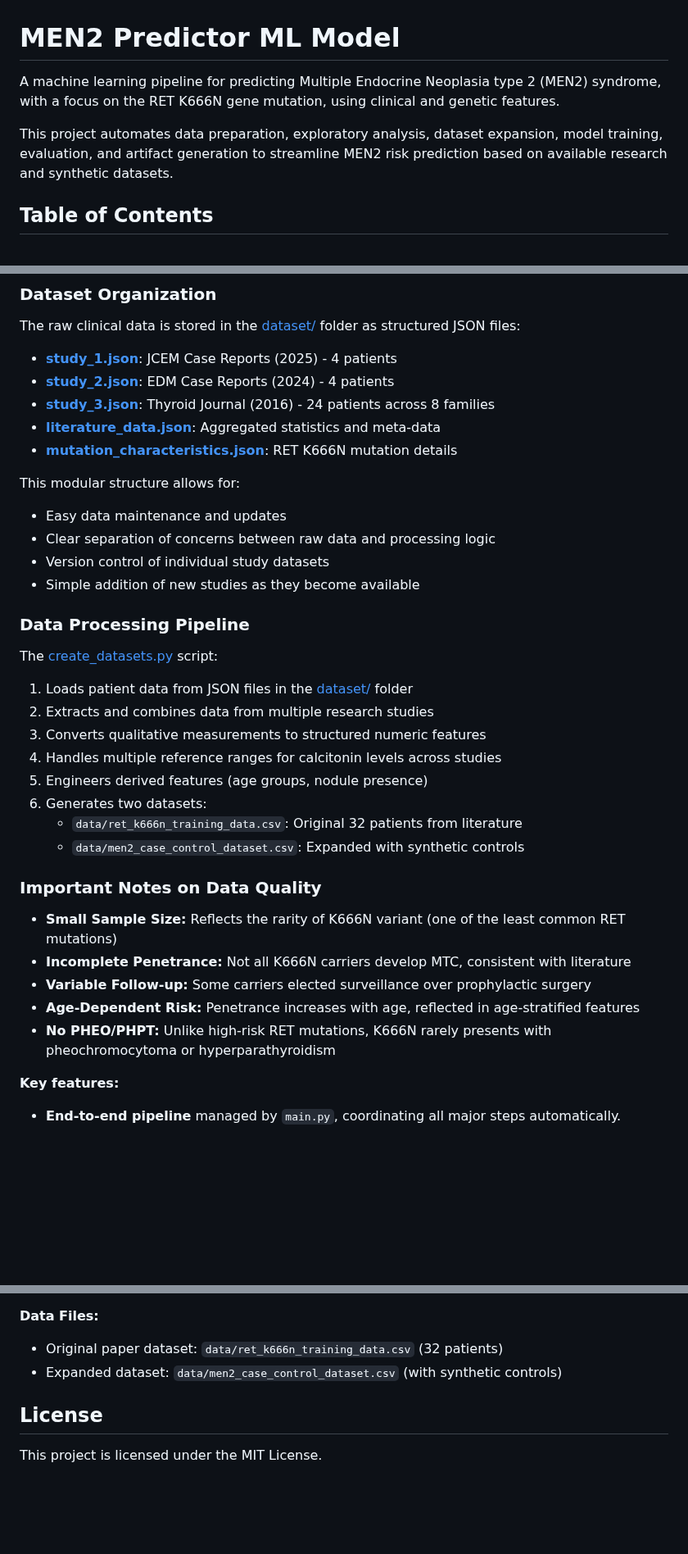
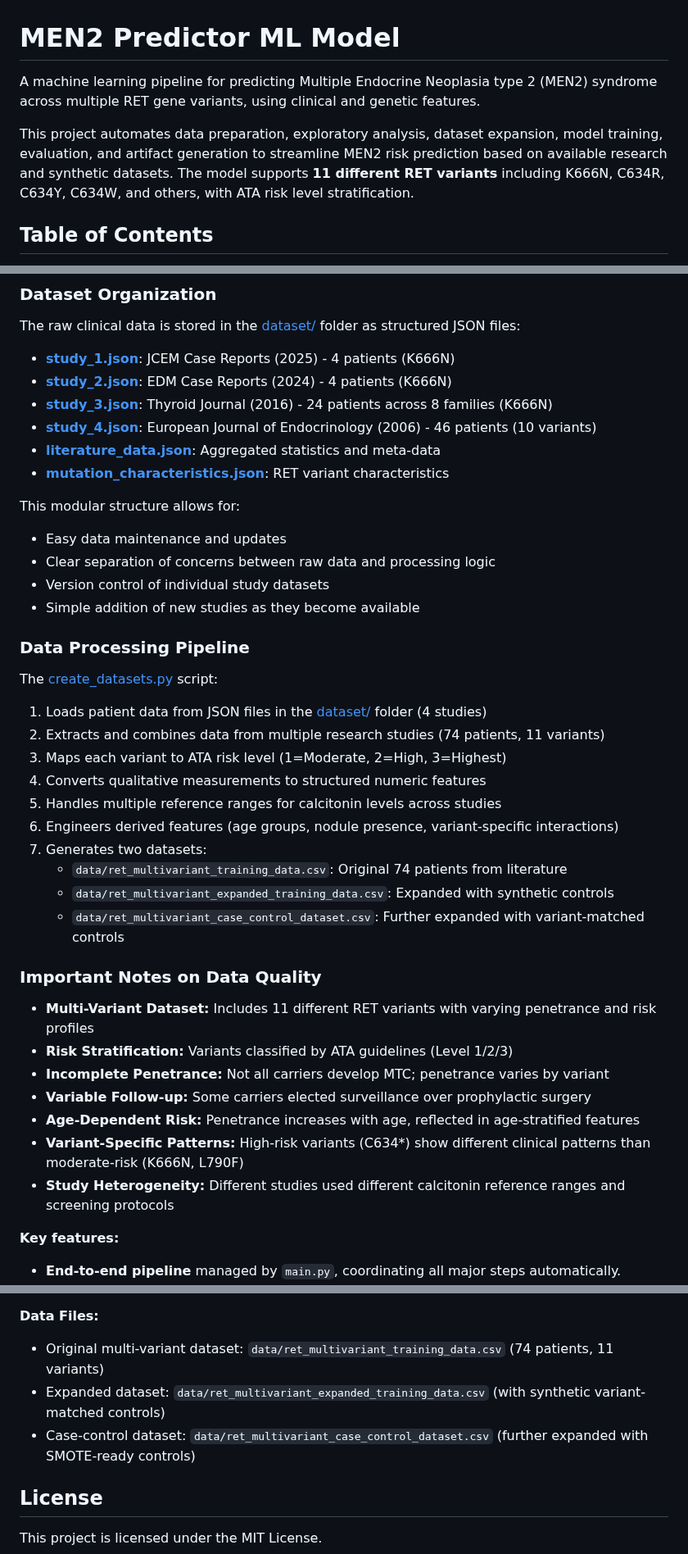
Before and after one commit to ArjunCodess/men2-predictor, a Markdown page: README.md, 3 parts joined by grey strips. Shown at 82% size. GitHub-like rendering; blank space fills up the shorter version.

```diff
--- a/README.md
+++ b/README.md
@@ -1,8 +1,8 @@
 # MEN2 Predictor ML Model
 
-A machine learning pipeline for predicting Multiple Endocrine Neoplasia type 2 (MEN2) syndrome, with a focus on the RET K666N gene mutation, using clinical and genetic features.
+A machine learning pipeline for predicting Multiple Endocrine Neoplasia type 2 (MEN2) syndrome across multiple RET gene variants, using clinical and genetic features.
 
-This project automates data preparation, exploratory analysis, dataset expansion, model training, evaluation, and artifact generation to streamline MEN2 risk prediction based on available research and synthetic datasets.
+This project automates data preparation, exploratory analysis, dataset expansion, model training, evaluation, and artifact generation to streamline MEN2 risk prediction based on available research and synthetic datasets. The model supports **11 different RET variants** including K666N, C634R, C634Y, C634W, and others, with ATA risk level stratification.
 
 ## Table of Contents
 
@@ -85,11 +106,12 @@ The dataset includes the following structured clinical and genetic features:
 
 The raw clinical data is stored in the [dataset/](dataset/) folder as structured JSON files:
 
-- **[study_1.json](dataset/study_1.json)**: JCEM Case Reports (2025) - 4 patients
-- **[study_2.json](dataset/study_2.json)**: EDM Case Reports (2024) - 4 patients
-- **[study_3.json](dataset/study_3.json)**: Thyroid Journal (2016) - 24 patients across 8 families
+- **[study_1.json](dataset/study_1.json)**: JCEM Case Reports (2025) - 4 patients (K666N)
+- **[study_2.json](dataset/study_2.json)**: EDM Case Reports (2024) - 4 patients (K666N)
+- **[study_3.json](dataset/study_3.json)**: Thyroid Journal (2016) - 24 patients across 8 families (K666N)
+- **[study_4.json](dataset/study_4.json)**: European Journal of Endocrinology (2006) - 46 patients (10 variants)
 - **[literature_data.json](dataset/literature_data.json)**: Aggregated statistics and meta-data
-- **[mutation_characteristics.json](dataset/mutation_characteristics.json)**: RET K666N mutation details
+- **[mutation_characteristics.json](dataset/mutation_characteristics.json)**: RET variant characteristics
 
 This modular structure allows for:
 - Easy data maintenance and updates
@@ -100,22 +122,26 @@ This modular structure allows for:
 ### Data Processing Pipeline
 
 The [create_datasets.py](src/create_datasets.py) script:
-1. Loads patient data from JSON files in the [dataset/](dataset/) folder
-2. Extracts and combines data from multiple research studies
-3. Converts qualitative measurements to structured numeric features
-4. Handles multiple reference ranges for calcitonin levels across studies
-5. Engineers derived features (age groups, nodule presence)
-6. Generates two datasets:
-   - `data/ret_k666n_training_data.csv`: Original 32 patients from literature
-   - `data/men2_case_control_dataset.csv`: Expanded with synthetic controls
+1. Loads patient data from JSON files in the [dataset/](dataset/) folder (4 studies)
+2. Extracts and combines data from multiple research studies (74 patients, 11 variants)
+3. Maps each variant to ATA risk level (1=Moderate, 2=High, 3=Highest)
+4. Converts qualitative measurements to structured numeric features
+5. Handles multiple reference ranges for calcitonin levels across studies
+6. Engineers derived features (age groups, nodule presence, variant-specific interactions)
+7. Generates two datasets:
+   - `data/ret_multivariant_training_data.csv`: Original 74 patients from literature
+   - `data/ret_multivariant_expanded_training_data.csv`: Expanded with synthetic controls
+   - `data/ret_multivariant_case_control_dataset.csv`: Further expanded with variant-matched controls
 
 ### Important Notes on Data Quality
 
-- **Small Sample Size:** Reflects the rarity of K666N variant (one of the least common RET mutations)
-- **Incomplete Penetrance:** Not all K666N carriers develop MTC, consistent with literature
+- **Multi-Variant Dataset:** Includes 11 different RET variants with varying penetrance and risk profiles
+- **Risk Stratification:** Variants classified by ATA guidelines (Level 1/2/3)
+- **Incomplete Penetrance:** Not all carriers develop MTC; penetrance varies by variant
 - **Variable Follow-up:** Some carriers elected surveillance over prophylactic surgery
 - **Age-Dependent Risk:** Penetrance increases with age, reflected in age-stratified features
-- **No PHEO/PHPT:** Unlike high-risk RET mutations, K666N rarely presents with pheochromocytoma or hyperparathyroidism
+- **Variant-Specific Patterns:** High-risk variants (C634*) show different clinical patterns than moderate-risk (K666N, L790F)
+- **Study Heterogeneity:** Different studies used different calcitonin reference ranges and screening protocols
 
 **Key features:**
 - **End-to-end pipeline** managed by `main.py`, coordinating all major steps automatically.
@@ -373,8 +402,9 @@ Where `{dataset_type}` is either `expanded` or `original`
 - Testing logs in `results/logs/{model_type}_{dataset_type}_testing.log`
 
 **Data Files:**
-- Original paper dataset: `data/ret_k666n_training_data.csv` (32 patients)
-- Expanded dataset: `data/men2_case_control_dataset.csv` (with synthetic controls)
+- Original multi-variant dataset: `data/ret_multivariant_training_data.csv` (74 patients, 11 variants)
+- Expanded dataset: `data/ret_multivariant_expanded_training_data.csv` (with synthetic variant-matched controls)
+- Case-control dataset: `data/ret_multivariant_case_control_dataset.csv` (further expanded with SMOTE-ready controls)
 
 ## License
 
```
Also changed, not shown: other parts of README.md (+42 -18 lines).
